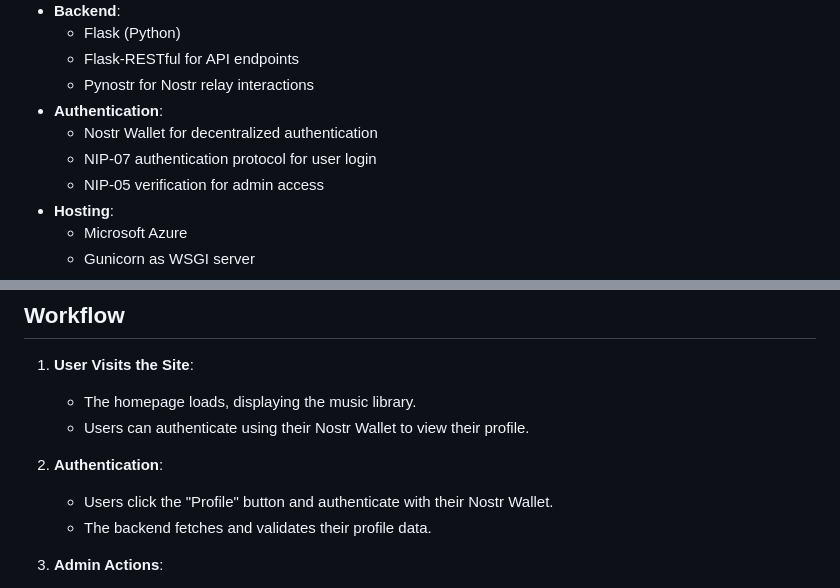
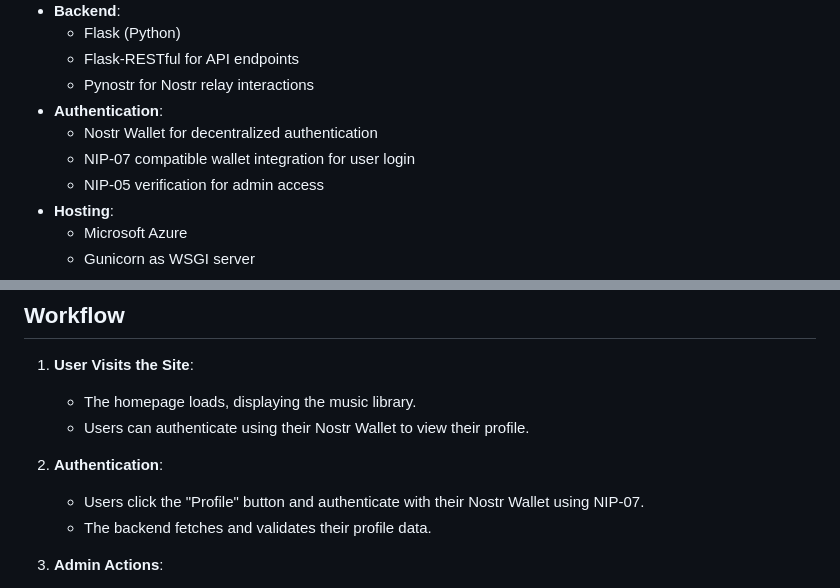
Before and after one commit to idmfrank/fuzzedrecords-web, a Markdown page: README.md, 2 parts joined by grey strips. Rendered like a GitHub page.

Commit message:
Correct information about Nostr login and QR code functionality.

```diff
--- a/README.md
+++ b/README.md
@@ -39,7 +39,7 @@ Fuzzed Records is a modern music platform that integrates decentralized authenti
   - Pynostr for Nostr relay interactions
 - **Authentication**:
   - Nostr Wallet for decentralized authentication
-  - NIP-07 authentication protocol for user login
+  - NIP-07 compatible wallet integration for user login
   - NIP-05 verification for admin access
 - **Hosting**:
   - Microsoft Azure
@@ -181,7 +181,7 @@ fuzzedrecords/
    - Users can authenticate using their Nostr Wallet to view their profile.
 
 2. **Authentication**:
-   - Users click the "Profile" button and authenticate with their Nostr Wallet.
+   - Users click the "Profile" button and authenticate with their Nostr Wallet using NIP-07.
    - The backend fetches and validates their profile data.
 
 3. **Admin Actions**:
```
